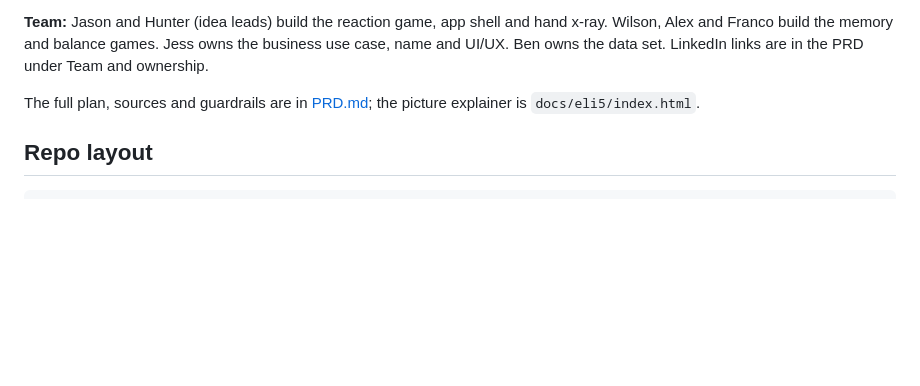
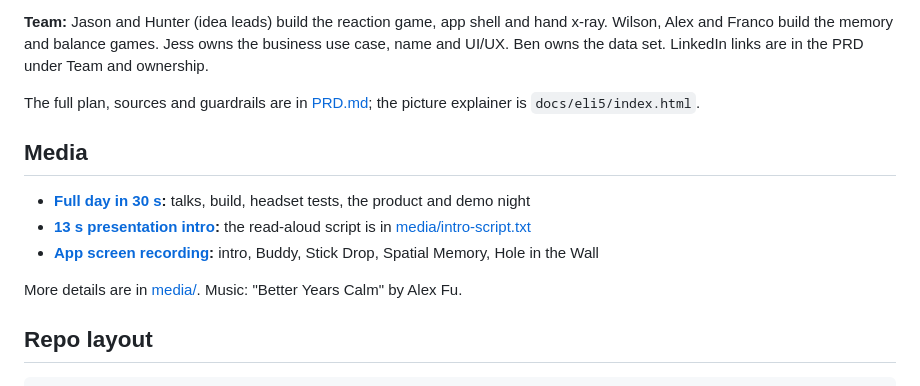
Before and after one commit to hunterh37/SpatialHumanAssesment, a Markdown page: README.md, the part around the change. Drawn GitHub-style; blank space fills up the shorter version.

````diff
--- a/README.md
+++ b/README.md
@@ -30,6 +30,14 @@ Five Vision Pro minigames (Pendulum, Spark, Gate, Constellation, Orbit) that mea
 
 The full plan, sources and guardrails are in [PRD.md](PRD.md); the picture explainer is `docs/eli5/index.html`.
 
+## Media
+
+- **[Full day in 30 s](media/betteryears-day-recap.mp4):** talks, build, headset tests, the product and demo night
+- **[13 s presentation intro](media/betteryears-intro.mp4):** the read-aloud script is in [media/intro-script.txt](media/intro-script.txt)
+- **[App screen recording](media/betteryears-demo-screen-recording.mp4):** intro, Buddy, Stick Drop, Spatial Memory, Hole in the Wall
+
+More details are in [media/](media/). Music: "Better Years Calm" by Alex Fu.
+
 ## Repo layout
 
 ```
````
Also changed, not shown: media/README.md (added, +13 -0 lines), media/sundai-card-thumbnail.png (added), 4 other files.
